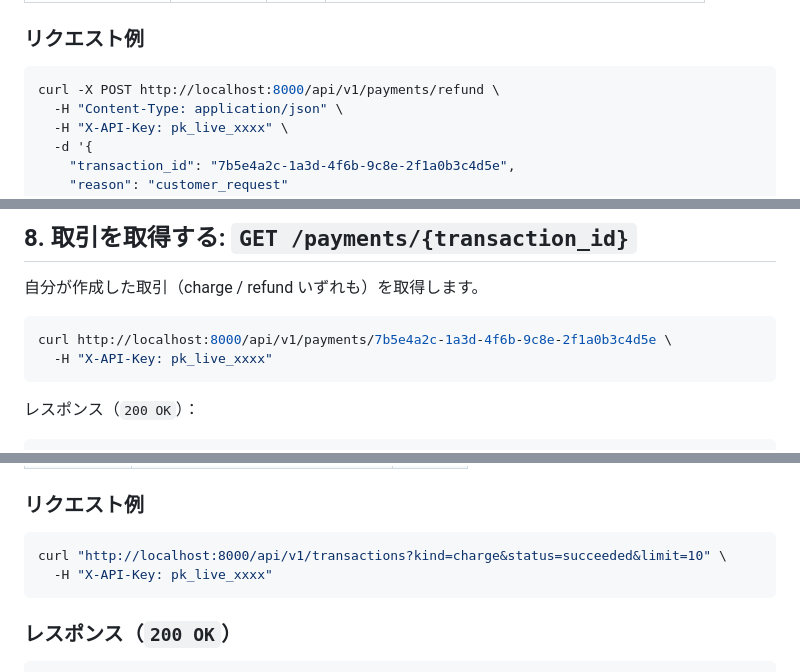
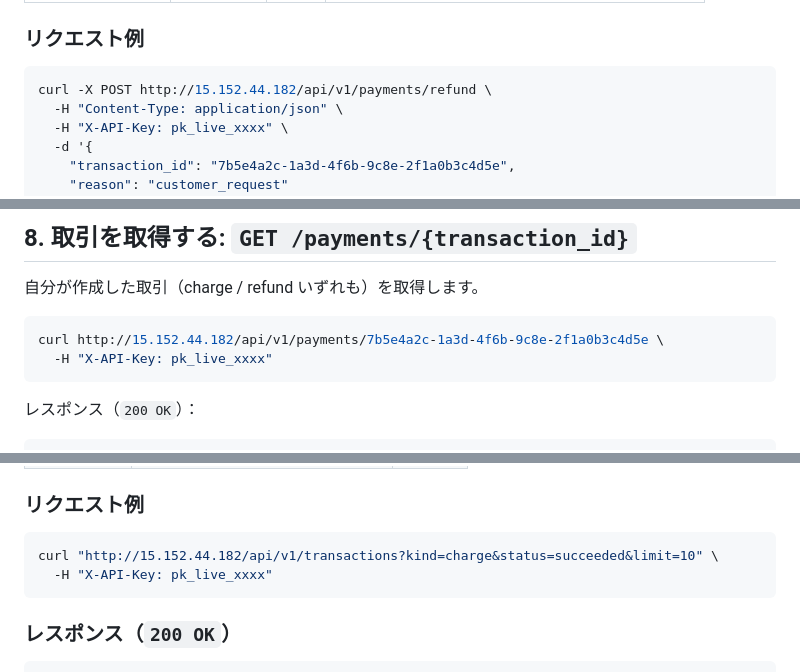
Before and after one commit to tomitakesunsetrider/debt-trap, a Markdown page: docs/api_specification_for_users.md, 3 parts joined by grey strips. Rendered like a GitHub page.

````diff
--- a/docs/api_specification_for_users.md
+++ b/docs/api_specification_for_users.md
@@ -205,7 +205,7 @@ curl -X POST http://localhost:8000/api/v1/payments/charge \
 ### リクエスト例
 
 ```bash
-curl -X POST http://localhost:8000/api/v1/payments/refund \
+curl -X POST http://15.152.44.182/api/v1/payments/refund \
   -H "Content-Type: application/json" \
   -H "X-API-Key: pk_live_xxxx" \
   -d '{
@@ -246,7 +246,7 @@ curl -X POST http://localhost:8000/api/v1/payments/refund \
 自分が作成した取引（charge / refund いずれも）を取得します。
 
 ```bash
-curl http://localhost:8000/api/v1/payments/7b5e4a2c-1a3d-4f6b-9c8e-2f1a0b3c4d5e \
+curl http://15.152.44.182/api/v1/payments/7b5e4a2c-1a3d-4f6b-9c8e-2f1a0b3c4d5e \
   -H "X-API-Key: pk_live_xxxx"
 ```
 
@@ -288,7 +288,7 @@ curl http://localhost:8000/api/v1/payments/7b5e4a2c-1a3d-4f6b-9c8e-2f1a0b3c4d5e
 ### リクエスト例
 
 ```bash
-curl "http://localhost:8000/api/v1/transactions?kind=charge&status=succeeded&limit=10" \
+curl "http://15.152.44.182/api/v1/transactions?kind=charge&status=succeeded&limit=10" \
   -H "X-API-Key: pk_live_xxxx"
 ```
 
````
Also changed, not shown: other parts of docs/api_specification_for_users.md (+5 -5 lines).
